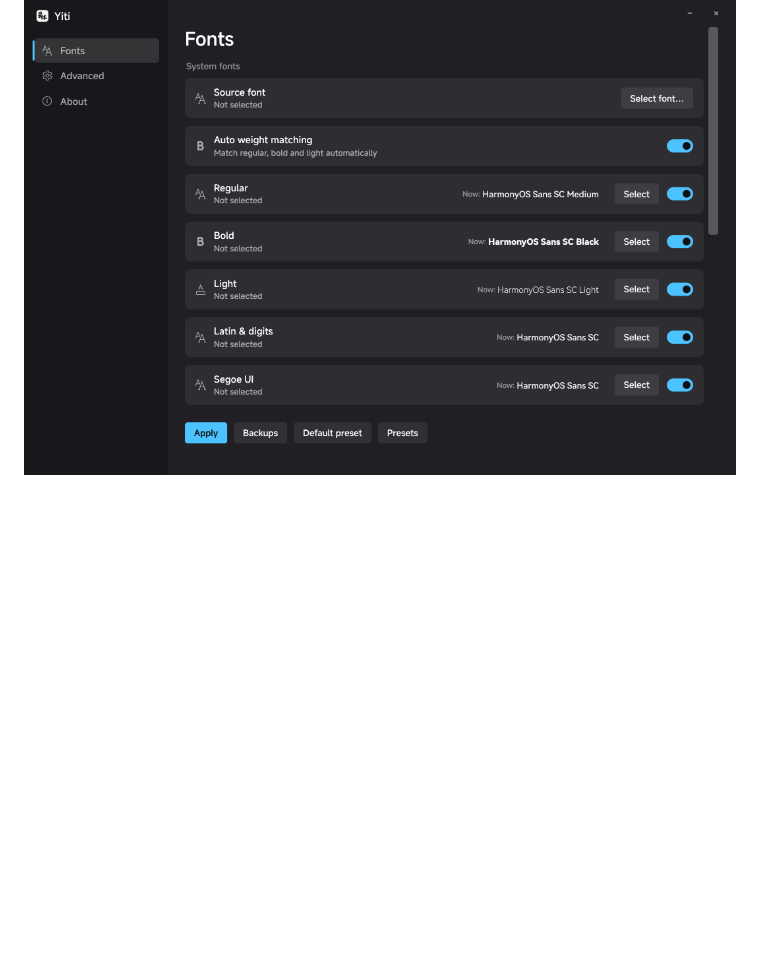
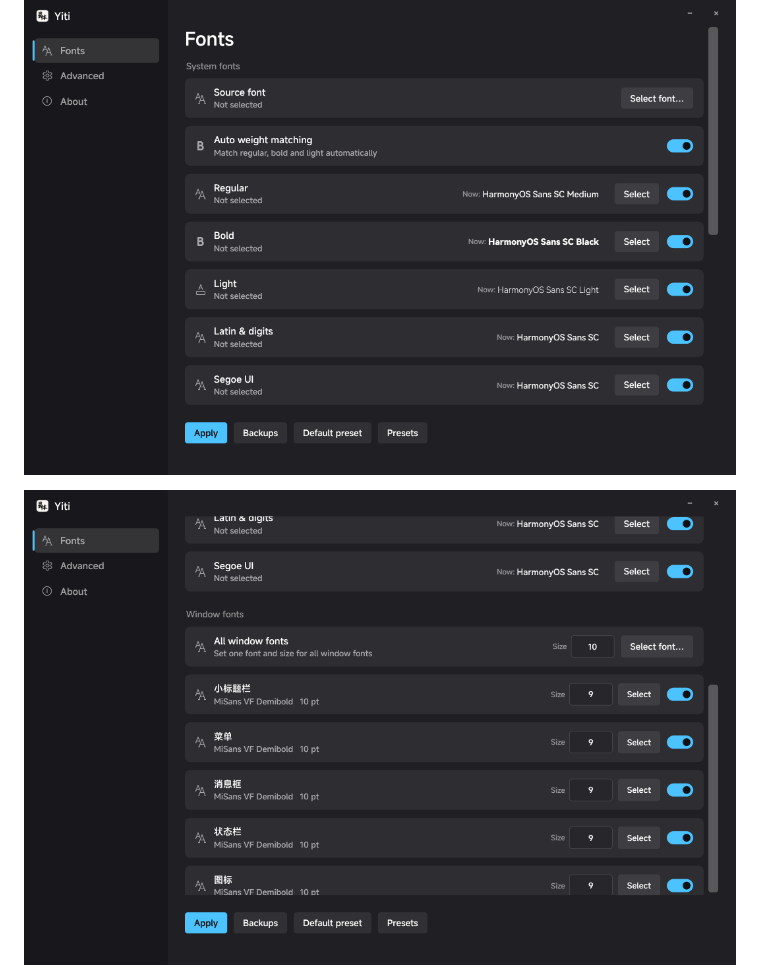
Before and after one commit to moyuer233/yiti, a Markdown page: README.en.md, the part around the change. Rendered like a GitHub page; pictures changed too: docs/font_shell_en.png (added); folded sections open; blank space fills up the shorter version.

Commit message:
docs: add a screenshot of the window-font section to the previews

```diff
--- a/README.en.md
+++ b/README.en.md
@@ -29,6 +29,8 @@ _✨ The no-brainer system-wide font replacement tool for Windows ✨_
 <summary><h3>Screenshots (click to expand)</h3></summary>
 
 ![Font replacement](docs/font_en.png)
+
+![Window fonts](docs/font_shell_en.png)
 
 ![Advanced](docs/adv_en.png)
 
```
Also changed, not shown: README.md (+2 -0 lines), docs/font_shell.png (added).
